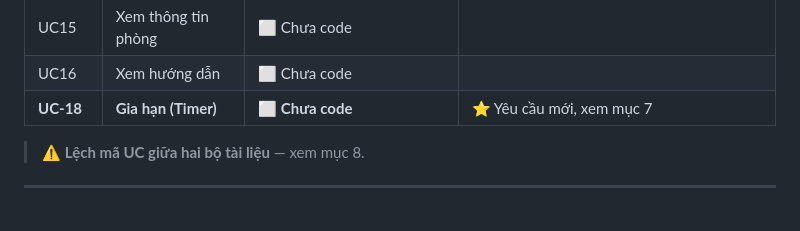
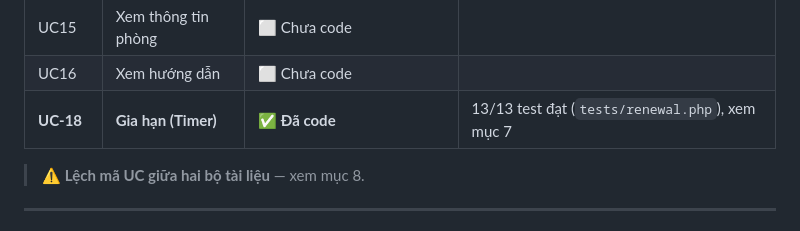
Before and after one commit to vot750422-ui/Kanto-KTX, a Markdown page: docs/PROJECT_CONTEXT.md, the part around the change. GitHub-like rendering.

Commit message:
docs: danh dau UC18 da trien khai xong (13/13 test dat)

```diff
--- a/docs/PROJECT_CONTEXT.md
+++ b/docs/PROJECT_CONTEXT.md
@@ -98,7 +98,7 @@ storage/                   # ảnh minh chứng đăng ký (giới hạn quyền
 | UC14 | Thống kê báo cáo | ⬜ Chưa code | |
 | UC15 | Xem thông tin phòng | ⬜ Chưa code | |
 | UC16 | Xem hướng dẫn | ⬜ Chưa code | |
-| **UC-18** | **Gia hạn (Timer)** | ⬜ **Chưa code** | ⭐ Yêu cầu mới, xem mục 7 |
+| **UC-18** | **Gia hạn (Timer)** | ✅ **Đã code** | 13/13 test đạt (`tests/renewal.php`), xem mục 7 |
 
 > ⚠️ **Lệch mã UC giữa hai bộ tài liệu** — xem mục 8.
 
```
Also changed, not shown: docs/02-use-cases/UC18-renewal.md (+1 -1 lines).
